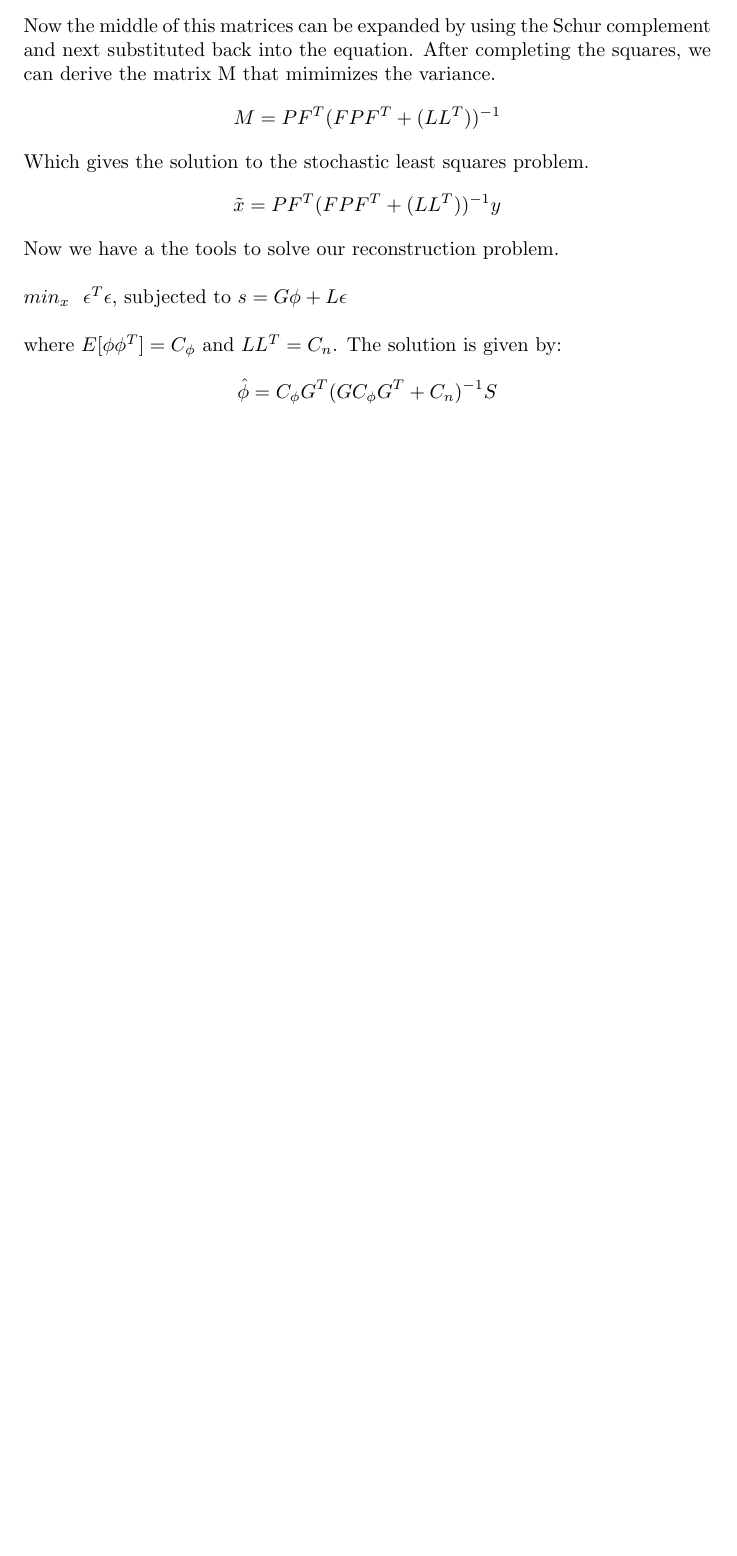
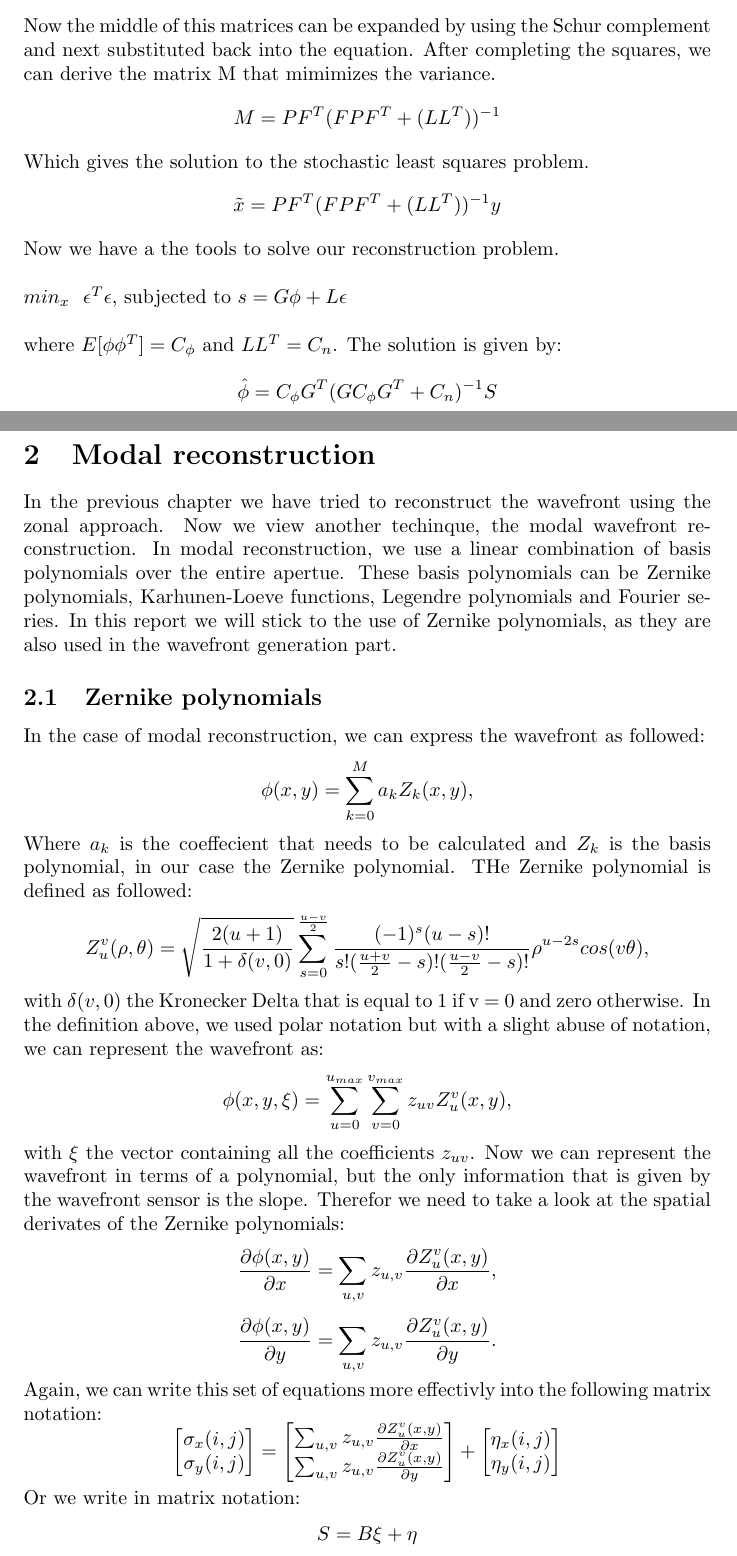
Before and after one commit to faitdivers/pyao, a LaTeX document (doc/WFR/wfr_doc.tex): part of page 9 of 9 before the commit and two parts of pages 9 and 10 of 11 after it, the two joined at a grey line, cut so that both start at the same text, the shorter picture padded with empty space. Compiled offline with pdfLaTeX.

Commit message:
Update wfr_doc.tex

```diff
--- a/doc/WFR/wfr_doc.tex
+++ b/doc/WFR/wfr_doc.tex
@@ -303,4 +303,49 @@ $ min_x \ \ \epsilon^T \epsilon $, subjected to $ s=G\phi + L\epsilon$
 where $E[\phi\phi^T]=C_\phi$ and $LL^T=C_n$. The solution is given by:
 $$\hat{\phi} = C_\phi G^T(GC_\phi G^T + C_n)^{-1}S $$
 
+\newpage
+\section{Modal reconstruction}
+In the previous chapter we have tried to reconstruct the wavefront using the zonal approach. Now we view another techinque, the modal wavefront reconstruction. In modal reconstruction, we use a linear combination of basis polynomials over the entire apertue. These basis polynomials can be Zernike polynomials, Karhunen-Loeve functions, Legendre polynomials and Fourier series. In this report we will stick to the use of Zernike polynomials, as they are also used in the wavefront generation part.
 
+\subsection{Zernike polynomials}
+In the case of modal reconstruction, we can express the wavefront as followed:
+$$
+\phi (x,y) = \sum_{k=0}^{M}a_kZ_k(x,y),
+$$
+Where $a_k$ is the coeffecient that needs to be calculated and $Z_k$ is the basis polynomial, in our case the Zernike polynomial. THe Zernike polynomial is defined as followed:
+$$
+Z_u^v(\rho,\theta) = \sqrt{\frac{2(u+1)}{1+\delta(v,0)}}\sum_{s=0}^{\frac{u-v}{2}}\frac{(-1)^s(u-s)!}{s!(\frac{u+v}{2}-s)!(\frac{u-v}{2}-s)!}
+\rho^{u-2s}cos(v\theta),
+$$
+with $\delta(v,0)$ the Kronecker Delta that is equal to 1 if v = 0 and zero otherwise. In the definition above, we used polar notation but with a slight abuse of notation, we can represent the wavefront as:
+$$
+\phi (x,y,\xi) = \sum_{u=0}^{u_{max}}\sum_{v=0}^{v_{max}}z_{uv}Z_u^v(x,y),
+$$
+with $\xi$ the vector containing all the coefficients $z_{uv}$.
+Now we can represent the wavefront in terms of a polynomial, but the only information that is given by the wavefront sensor is the slope. Therefor we need to take a look at the spatial derivates of the Zernike polynomials:
+$$
+\frac{\partial \phi(x,y)}{\partial x} = \sum_{u,v}z_{u,v}\frac{\partial Z_u^v(x,y)}{\partial x},
+$$
+$$
+\frac{\partial \phi(x,y)}{\partial y} = \sum_{u,v}z_{u,v}\frac{\partial Z_u^v(x,y)}{\partial y}.
+$$
+Again, we can write this set of equations more effectivly into the following matrix notation:
+$$
+\begin{bmatrix}
+\sigma_x(i,j) \\
+\sigma_y(i,j)
+\end{bmatrix}
+=
+\begin{bmatrix}
+\sum_{u,v}z_{u,v}\frac{\partial Z_u^v(x,y)}{\partial x} \\
+\sum_{u,v}z_{u,v}\frac{\partial Z_u^v(x,y)}{\partial y}
+\end{bmatrix}
++
+\begin{bmatrix}
+\eta_x(i,j) \\
+\eta_y(i,j)
+\end{bmatrix}
+$$
+Or we write in matrix notation:
+$$
+S = B\xi + \eta
```
Also changed, not shown: doc/WFR/wfr_doc.tex (6 more changed lines).
